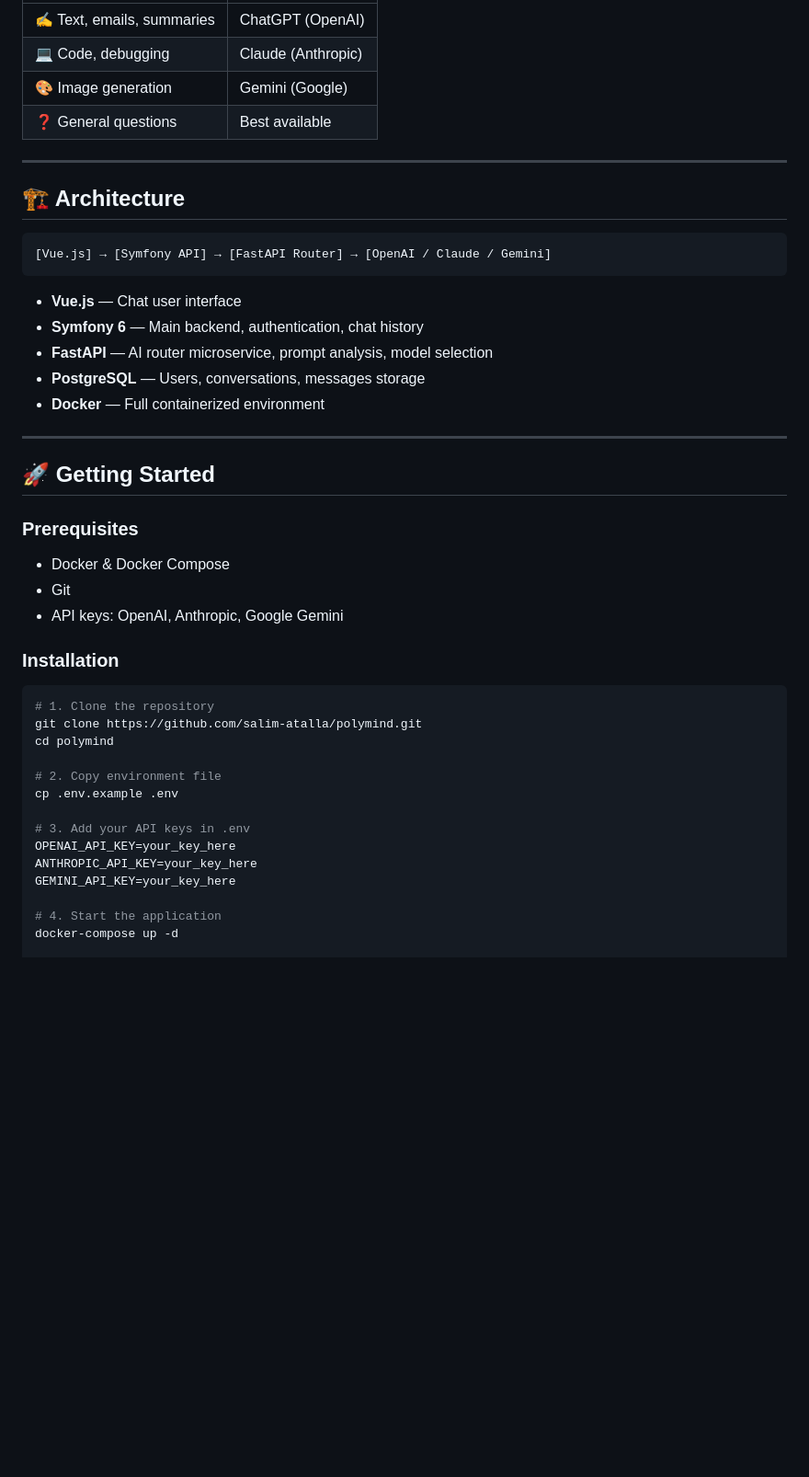
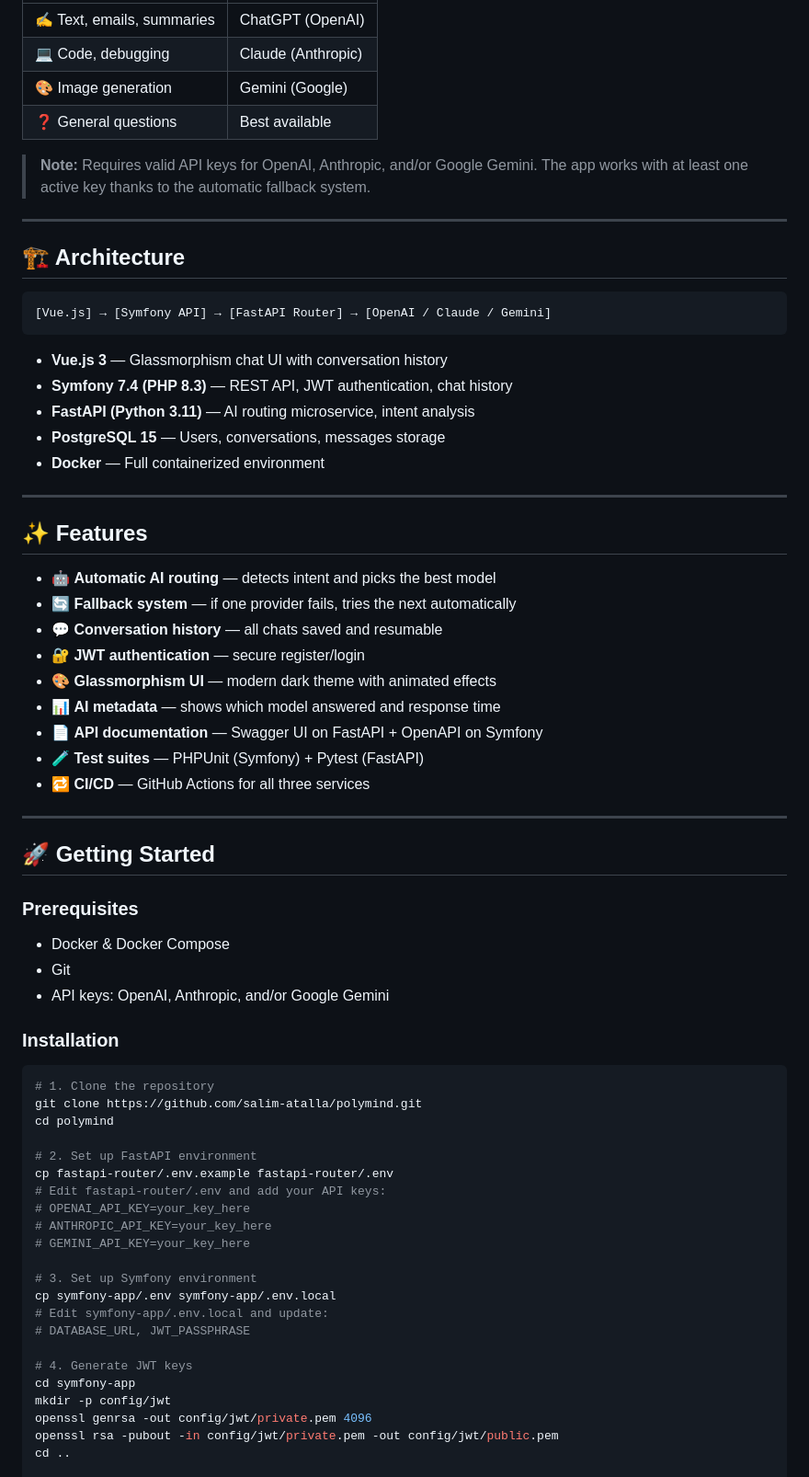
Before and after one commit to salim-atalla/polymind, a Markdown page: README.md, the part around one of its changes. Shown at 92% size. GitHub-like rendering; blank space fills up the shorter version.

````diff
--- a/README.md
+++ b/README.md
@@ -31,6 +33,9 @@ PolyMind analyzes your request and picks the best one for you, instantly.
 | 🎨 Image generation        | Gemini (Google)    |
 | ❓ General questions       | Best available     |
 
+> **Note:** Requires valid API keys for OpenAI, Anthropic, and/or Google Gemini.
+> The app works with at least one active key thanks to the automatic fallback system.
+
 ---
 
 ## 🏗️ Architecture
@@ -39,11 +44,25 @@ PolyMind analyzes your request and picks the best one for you, instantly.
 [Vue.js] → [Symfony API] → [FastAPI Router] → [OpenAI / Claude / Gemini]
 ```
 
--   **Vue.js** — Chat user interface
--   **Symfony 6** — Main backend, authentication, chat history
--   **FastAPI** — AI router microservice, prompt analysis, model selection
--   **PostgreSQL** — Users, conversations, messages storage
+-   **Vue.js 3** — Glassmorphism chat UI with conversation history
+-   **Symfony 7.4 (PHP 8.3)** — REST API, JWT authentication, chat history
+-   **FastAPI (Python 3.11)** — AI routing microservice, intent analysis
+-   **PostgreSQL 15** — Users, conversations, messages storage
 -   **Docker** — Full containerized environment
+
+---
+
+## ✨ Features
+
+-   🤖 **Automatic AI routing** — detects intent and picks the best model
+-   🔄 **Fallback system** — if one provider fails, tries the next automatically
+-   💬 **Conversation history** — all chats saved and resumable
+-   🔐 **JWT authentication** — secure register/login
+-   🎨 **Glassmorphism UI** — modern dark theme with animated effects
+-   📊 **AI metadata** — shows which model answered and response time
+-   📄 **API documentation** — Swagger UI on FastAPI + OpenAPI on Symfony
+-   🧪 **Test suites** — PHPUnit (Symfony) + Pytest (FastAPI)
+-   🔁 **CI/CD** — GitHub Actions for all three services
 
 ---
 
@@ -53,7 +72,7 @@ PolyMind analyzes your request and picks the best one for you, instantly.
 
 -   Docker & Docker Compose
 -   Git
--   API keys: OpenAI, Anthropic, Google Gemini
+-   API keys: OpenAI, Anthropic, and/or Google Gemini
 
 ### Installation
 
@@ -62,14 +81,22 @@ PolyMind analyzes your request and picks the best one for you, instantly.
 git clone https://github.com/salim-atalla/polymind.git
 cd polymind
 
-# 2. Copy environment file
-cp .env.example .env
+# 2. Set up FastAPI environment
+cp fastapi-router/.env.example fastapi-router/.env
+# Edit fastapi-router/.env and add your API keys:
+# OPENAI_API_KEY=your_key_here
+# ANTHROPIC_API_KEY=your_key_here
+# GEMINI_API_KEY=your_key_here
 
-# 3. Add your API keys in .env
-OPENAI_API_KEY=your_key_here
-ANTHROPIC_API_KEY=your_key_here
-GEMINI_API_KEY=your_key_here
+# 3. Set up Symfony environment
+cp symfony-app/.env symfony-app/.env.local
+# Edit symfony-app/.env.local and update:
+# DATABASE_URL, JWT_PASSPHRASE
 
-# 4. Start the application
-docker-compose up -d
+# 4. Generate JWT keys
+cd symfony-app
+mkdir -p config/jwt
+openssl genrsa -out config/jwt/private.pem 4096
+openssl rsa -pubout -in config/jwt/private.pem -out config/jwt/public.pem
+cd ..
 
````
Also changed, not shown: other parts of README.md (+57 -24 lines).
